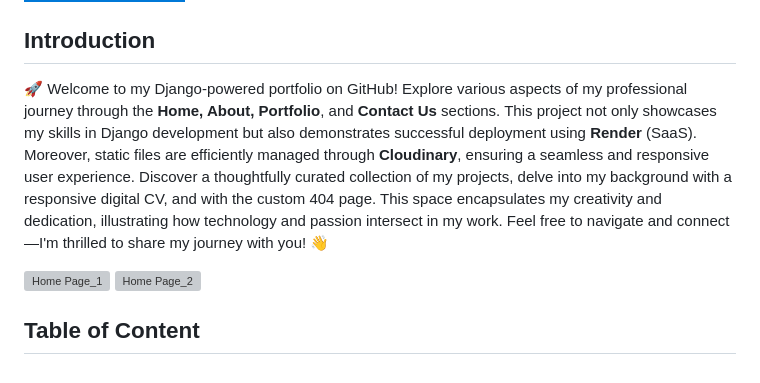
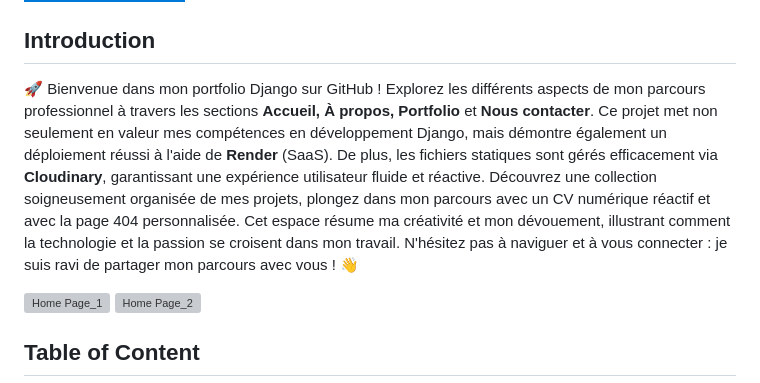
Before and after one commit to donaldozoubery/My_portfolio, a Markdown page: README.md, the part around the change. GitHub-like rendering; badges without logos; grey boxes are pictures that could not be loaded.

```diff
--- a/README.md
+++ b/README.md
@@ -9,7 +9,7 @@
 
 
 ## Introduction
-🚀 Welcome to my Django-powered portfolio on GitHub! Explore various aspects of my professional journey through the **Home, About, Portfolio**, and **Contact Us** sections. This project not only showcases my skills in Django development but also demonstrates successful deployment using **Render** (SaaS). Moreover, static files are efficiently managed through **Cloudinary**, ensuring a seamless and responsive user experience. Discover a thoughtfully curated collection of my projects, delve into my background with a responsive digital CV, and with the custom 404 page. This space encapsulates my creativity and dedication, illustrating how technology and passion intersect in my work. Feel free to navigate and connect—I'm thrilled to share my journey with you! 👋
+🚀 Bienvenue dans mon portfolio Django sur GitHub ! Explorez les différents aspects de mon parcours professionnel à travers les sections **Accueil, À propos, Portfolio** et **Nous contacter**. Ce projet met non seulement en valeur mes compétences en développement Django, mais démontre également un déploiement réussi à l'aide de **Render** (SaaS). De plus, les fichiers statiques sont gérés efficacement via **Cloudinary**, garantissant une expérience utilisateur fluide et réactive. Découvrez une collection soigneusement organisée de mes projets, plongez dans mon parcours avec un CV numérique réactif et avec la page 404 personnalisée. Cet espace résume ma créativité et mon dévouement, illustrant comment la technologie et la passion se croisent dans mon travail. N'hésitez pas à naviguer et à vous connecter : je suis ravi de partager mon parcours avec vous ! 👋
 
 ![Home Page_1](</Website Screenshots/main_home.png>)
 ![Home Page_2](</Website Screenshots/main_home_mobile.png>)
```
